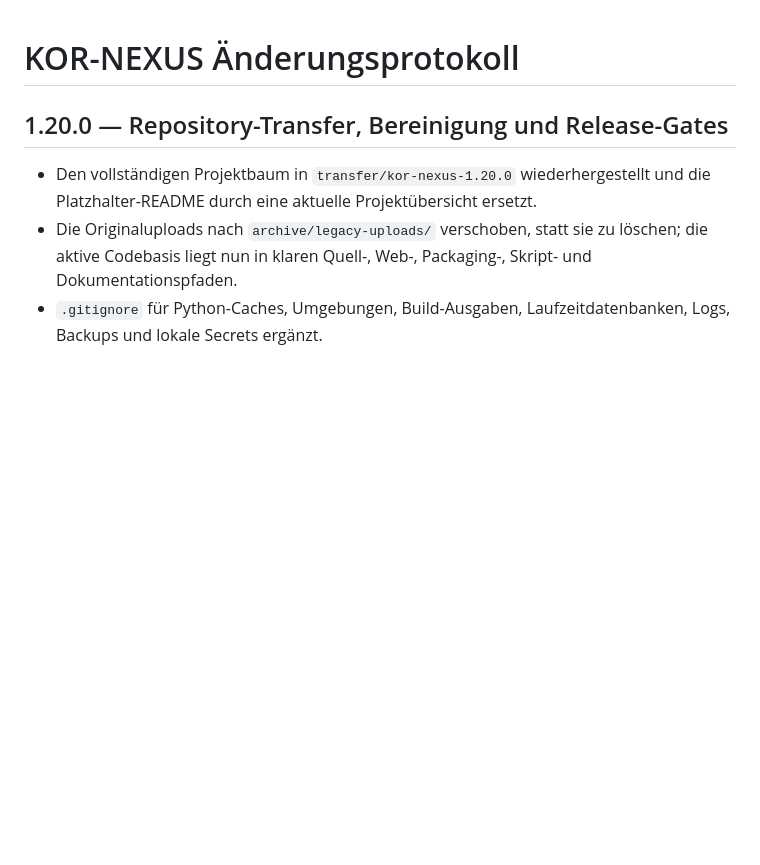
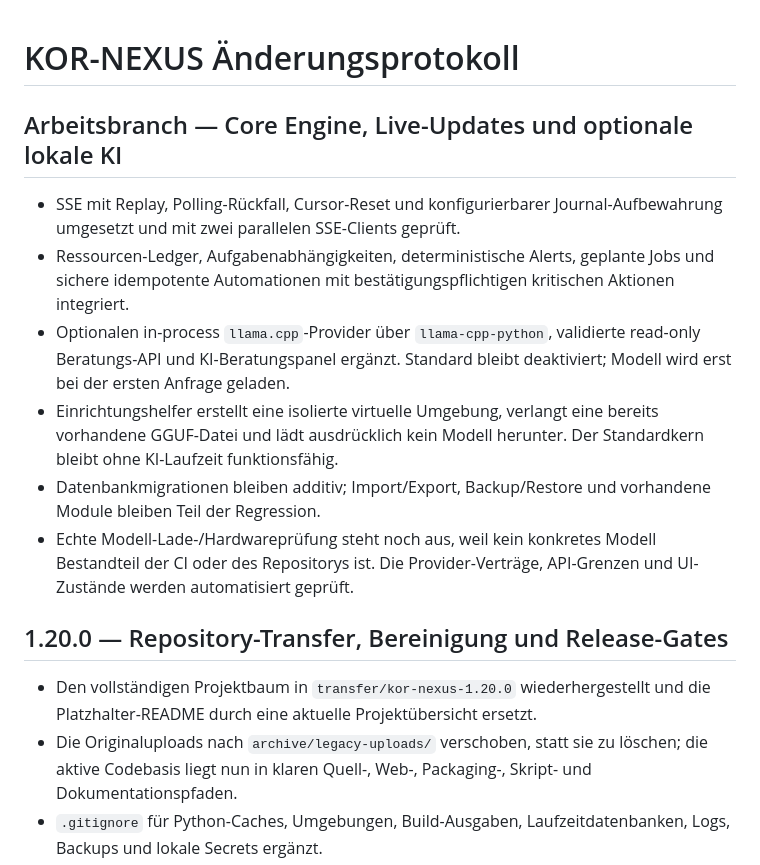
Before and after one commit to oORaxaOo/KOR-NEXUS, a Markdown page: CHANGELOG.md, the part around the change. GitHub-like rendering; blank space fills up the shorter version.

Commit message:
docs: record local AI adapter and setup integration

```diff
--- a/CHANGELOG.md
+++ b/CHANGELOG.md
@@ -1,4 +1,13 @@
 # KOR-NEXUS Änderungsprotokoll
+
+## Arbeitsbranch — Core Engine, Live-Updates und optionale lokale KI
+
+- SSE mit Replay, Polling-Rückfall, Cursor-Reset und konfigurierbarer Journal-Aufbewahrung umgesetzt und mit zwei parallelen SSE-Clients geprüft.
+- Ressourcen-Ledger, Aufgabenabhängigkeiten, deterministische Alerts, geplante Jobs und sichere idempotente Automationen mit bestätigungspflichtigen kritischen Aktionen integriert.
+- Optionalen in-process `llama.cpp`-Provider über `llama-cpp-python`, validierte read-only Beratungs-API und KI-Beratungspanel ergänzt. Standard bleibt deaktiviert; Modell wird erst bei der ersten Anfrage geladen.
+- Einrichtungshelfer erstellt eine isolierte virtuelle Umgebung, verlangt eine bereits vorhandene GGUF-Datei und lädt ausdrücklich kein Modell herunter. Der Standardkern bleibt ohne KI-Laufzeit funktionsfähig.
+- Datenbankmigrationen bleiben additiv; Import/Export, Backup/Restore und vorhandene Module bleiben Teil der Regression.
+- Echte Modell-Lade-/Hardwareprüfung steht noch aus, weil kein konkretes Modell Bestandteil der CI oder des Repositorys ist. Die Provider-Verträge, API-Grenzen und UI-Zustände werden automatisiert geprüft.
 
 ## 1.20.0 — Repository-Transfer, Bereinigung und Release-Gates
 
```
